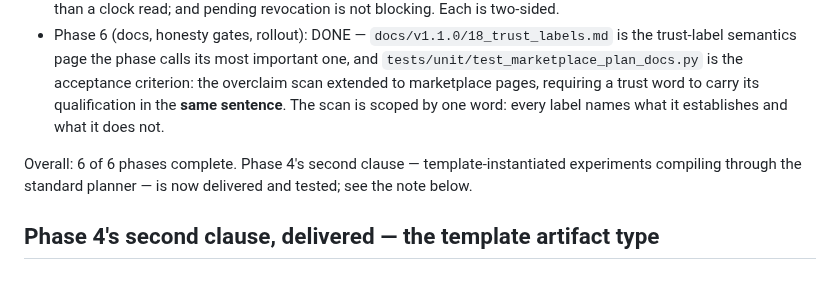
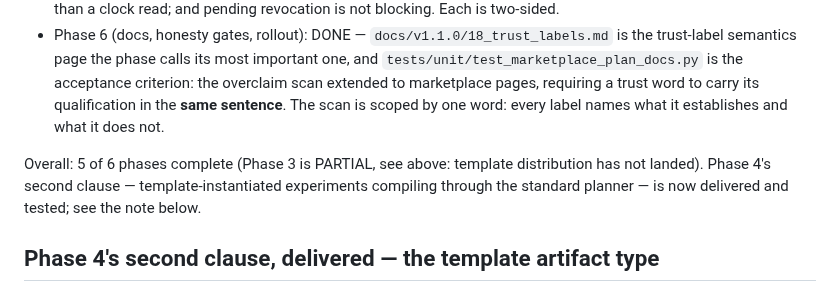
Before and after one commit to magichrist/Mayhem, a Markdown page: docs/v1.1.0/18_MARKETPLACE_CATALOG.md, the part around one of its changes. Drawn GitHub-style.

Commit message:
docs(marketplace): mark catalog phase 3 as partial

```diff
--- a/docs/v1.1.0/18_MARKETPLACE_CATALOG.md
+++ b/docs/v1.1.0/18_MARKETPLACE_CATALOG.md
@@ -175,7 +175,7 @@ the first of these and was proved before the scan was extended.
 - Phase 5 (tests, regression guards, negative controls): DONE — every control the phase names already existed (tampered artifact refused at install, cold label unable to claim a certified state, promotion and revocation propagation, federation closure sealed), so what was missing was the discipline the completed plans record. `tests/unit/test_marketplace_negative_controls.py` proves the predicates underneath those assertions are **load-bearing**: deprecation dominates even on the official registry with live evidence; distribution beats evidence; a record for other bytes grants nothing; currency needs both conditions independently; `now` is a parameter rather than a clock read; and pending revocation is not blocking. Each is two-sided.
 - Phase 6 (docs, honesty gates, rollout): DONE — `docs/v1.1.0/18_trust_labels.md` is the trust-label semantics page the phase calls its most important one, and `tests/unit/test_marketplace_plan_docs.py` is the acceptance criterion: the overclaim scan extended to marketplace pages, requiring a trust word to carry its qualification in the **same sentence**. The scan is scoped by one word: every label names what it establishes and what it does not.
 
-Overall: 6 of 6 phases complete. Phase 4's second clause — template-instantiated experiments compiling through the standard planner — is now delivered and tested; see the note below.
+Overall: 5 of 6 phases complete (Phase 3 is PARTIAL, see above: template distribution has not landed). Phase 4's second clause — template-instantiated experiments compiling through the standard planner — is now delivered and tested; see the note below.
 
 ## Phase 4's second clause, delivered — the template artifact type
 
```
Also changed, not shown: other parts of docs/v1.1.0/18_MARKETPLACE_CATALOG.md (+1 -1 lines).
